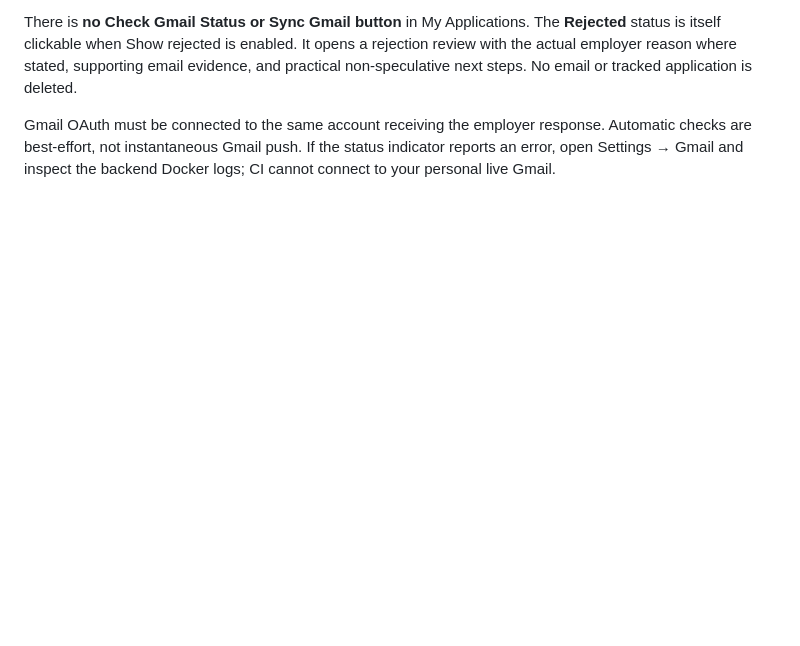
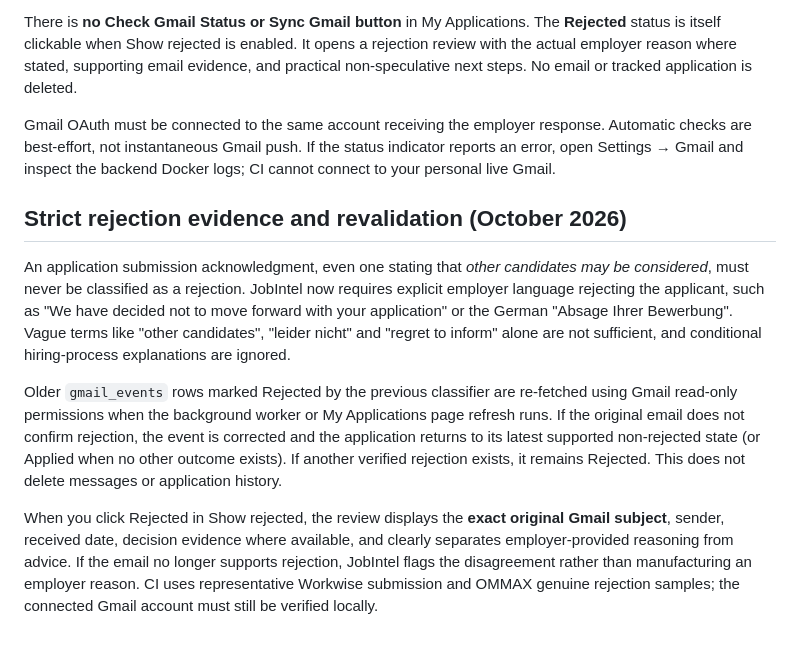
Before and after one commit to HamzaZahid172/JobIntel-AI, a Markdown page: docs/GMAIL_TRACKING.md, the part around the change. Drawn GitHub-style; blank space fills up the shorter version.

Commit message:
docs: explain strict rejection evidence, automatic repair of legacy false positives and email source details

```diff
--- a/docs/GMAIL_TRACKING.md
+++ b/docs/GMAIL_TRACKING.md
@@ -123,3 +123,29 @@ Gmail OAuth must be connected to the same account receiving the employer
 response. Automatic checks are best-effort, not instantaneous Gmail push.
 If the status indicator reports an error, open Settings → Gmail and inspect
 the backend Docker logs; CI cannot connect to your personal live Gmail.
+
+## Strict rejection evidence and revalidation (October 2026)
+
+An application submission acknowledgment, even one stating that *other candidates
+may be considered*, must never be classified as a rejection. JobIntel now
+requires explicit employer language rejecting the applicant, such as
+"We have decided not to move forward with your application" or the German
+"Absage Ihrer Bewerbung". Vague terms like "other candidates", "leider nicht"
+and "regret to inform" alone are not sufficient, and conditional hiring-process
+explanations are ignored.
+
+Older `gmail_events` rows marked Rejected by the previous classifier are
+re-fetched using Gmail read-only permissions when the background worker
+or My Applications page refresh runs. If the original email does not confirm
+rejection, the event is corrected and the application returns to its latest
+supported non-rejected state (or Applied when no other outcome exists).
+If another verified rejection exists, it remains Rejected. This does not
+delete messages or application history.
+
+When you click Rejected in Show rejected, the review displays the **exact
+original Gmail subject**, sender, received date, decision evidence where
+available, and clearly separates employer-provided reasoning from advice.
+If the email no longer supports rejection, JobIntel flags the disagreement
+rather than manufacturing an employer reason. CI uses representative Workwise
+submission and OMMAX genuine rejection samples; the connected Gmail account
+must still be verified locally.
```
